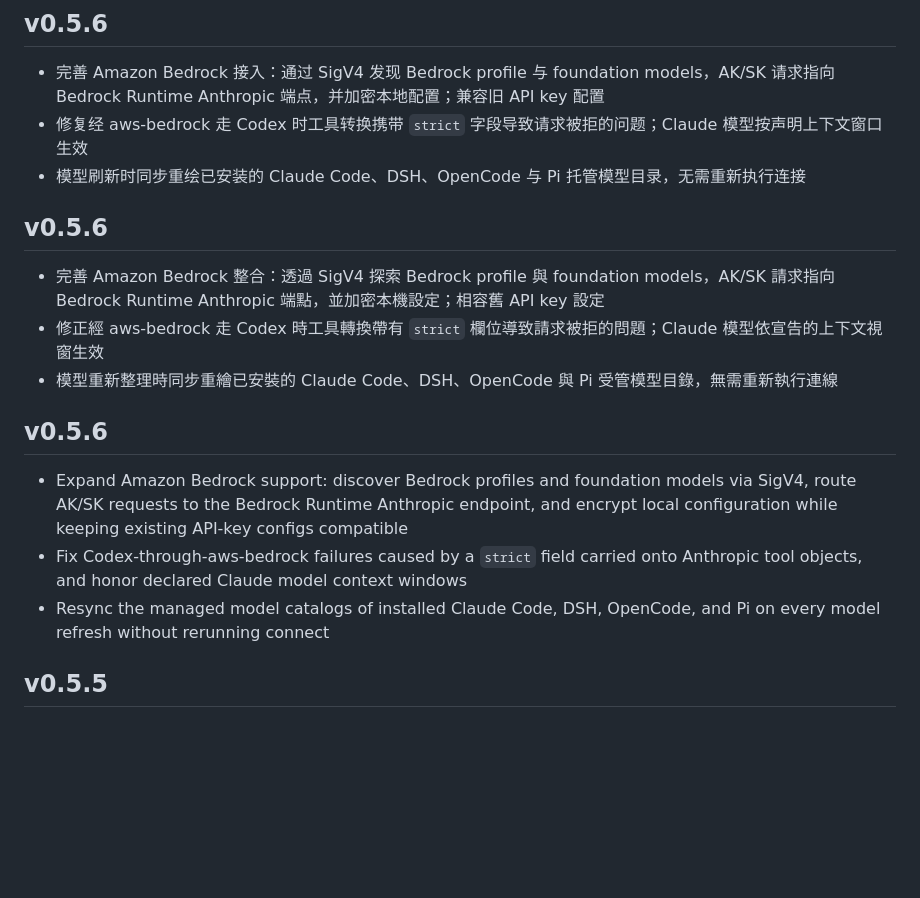
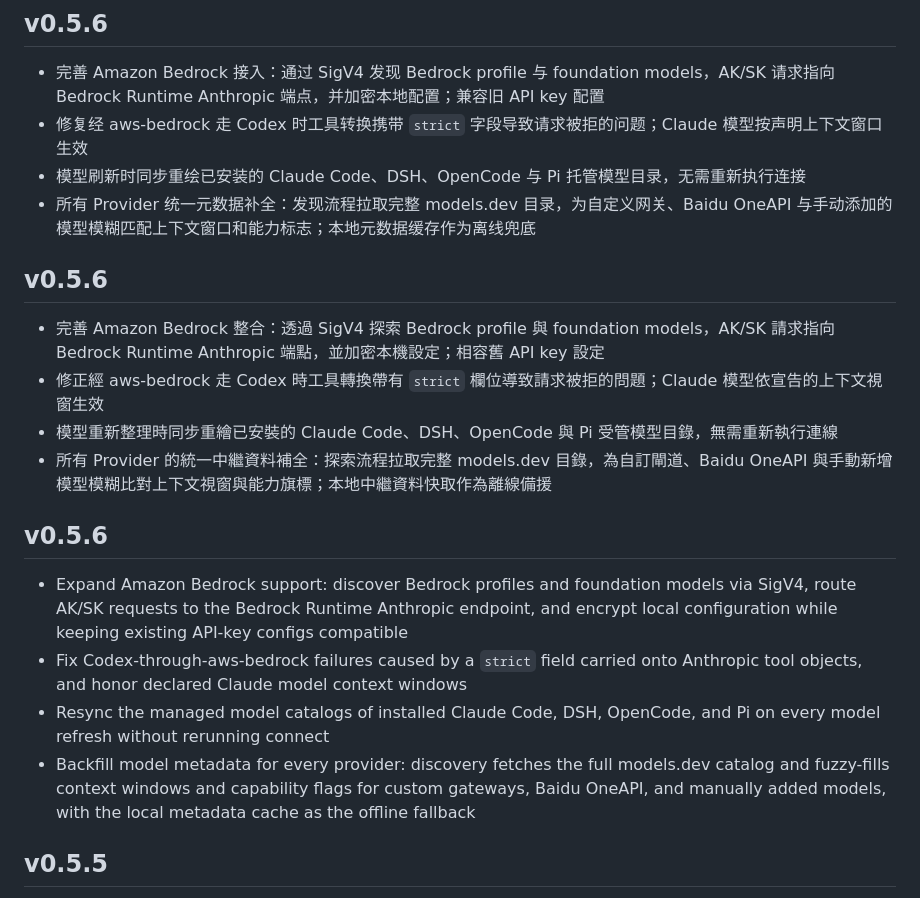
Before and after one commit to Edward-lyz/codex-mixin, a Markdown page: RELEASE_NOTES.md, the part around the change. Rendered like a GitHub page; blank space fills up the shorter version.

Commit message:
docs: note fuzzy-fill model metadata in v0.5.6

```diff
--- a/RELEASE_NOTES.md
+++ b/RELEASE_NOTES.md
@@ -4,6 +4,7 @@
 - 完善 Amazon Bedrock 接入：通过 SigV4 发现 Bedrock profile 与 foundation models，AK/SK 请求指向 Bedrock Runtime Anthropic 端点，并加密本地配置；兼容旧 API key 配置
 - 修复经 aws-bedrock 走 Codex 时工具转换携带 `strict` 字段导致请求被拒的问题；Claude 模型按声明上下文窗口生效
 - 模型刷新时同步重绘已安装的 Claude Code、DSH、OpenCode 与 Pi 托管模型目录，无需重新执行连接
+- 所有 Provider 统一元数据补全：发现流程拉取完整 models.dev 目录，为自定义网关、Baidu OneAPI 与手动添加的模型模糊匹配上下文窗口和能力标志；本地元数据缓存作为离线兜底
 
 <!-- codex-mixin:zh-Hans:end -->
 
@@ -13,6 +14,7 @@
 - 完善 Amazon Bedrock 整合：透過 SigV4 探索 Bedrock profile 與 foundation models，AK/SK 請求指向 Bedrock Runtime Anthropic 端點，並加密本機設定；相容舊 API key 設定
 - 修正經 aws-bedrock 走 Codex 時工具轉換帶有 `strict` 欄位導致請求被拒的問題；Claude 模型依宣告的上下文視窗生效
 - 模型重新整理時同步重繪已安裝的 Claude Code、DSH、OpenCode 與 Pi 受管模型目錄，無需重新執行連線
+- 所有 Provider 的統一中繼資料補全：探索流程拉取完整 models.dev 目錄，為自訂閘道、Baidu OneAPI 與手動新增模型模糊比對上下文視窗與能力旗標；本地中繼資料快取作為離線備援
 
 <!-- codex-mixin:zh-Hant:end -->
 
@@ -22,6 +24,7 @@
 - Expand Amazon Bedrock support: discover Bedrock profiles and foundation models via SigV4, route AK/SK requests to the Bedrock Runtime Anthropic endpoint, and encrypt local configuration while keeping existing API-key configs compatible
 - Fix Codex-through-aws-bedrock failures caused by a `strict` field carried onto Anthropic tool objects, and honor declared Claude model context windows
 - Resync the managed model catalogs of installed Claude Code, DSH, OpenCode, and Pi on every model refresh without rerunning connect
+- Backfill model metadata for every provider: discovery fetches the full models.dev catalog and fuzzy-fills context windows and capability flags for custom gateways, Baidu OneAPI, and manually added models, with the local metadata cache as the offline fallback
 
 <!-- codex-mixin:en:end -->
 
```
